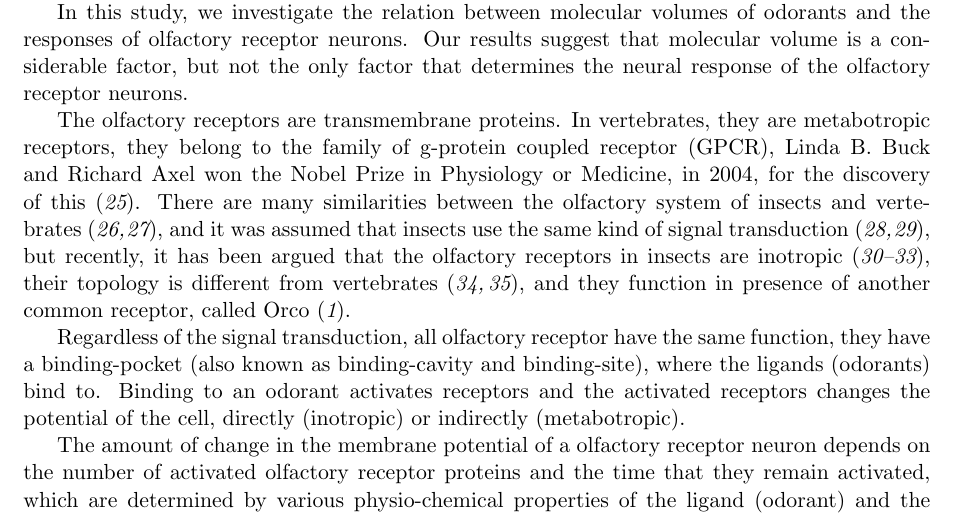
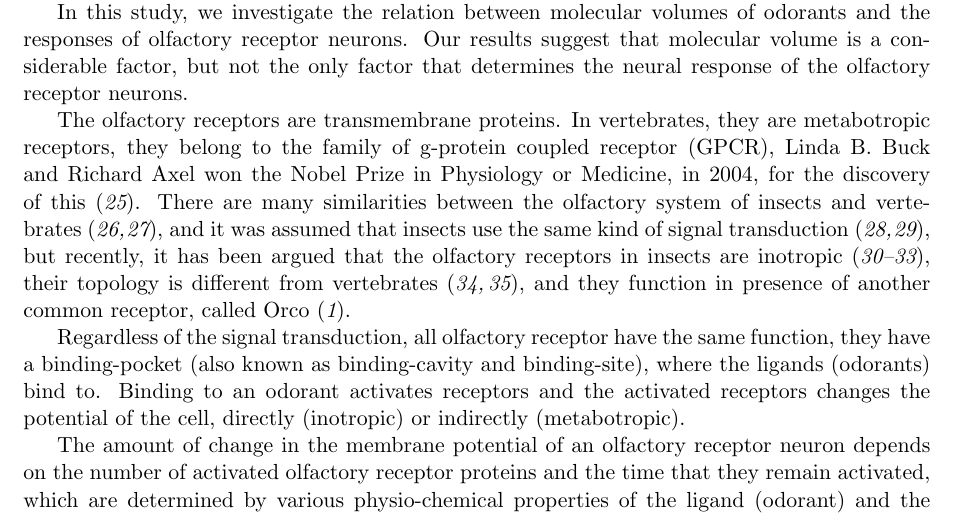
Before and after one commit to hamed/odor-receptor-volume-drosophila, a LaTeX document (binding-pocket.tex): part of page 2 of 15, cut so that both start at the same text. Compiled offline with pdfLaTeX.

Commit message:
a olfactory editng

```diff
--- a/binding-pocket.tex
+++ b/binding-pocket.tex
@@ -196,7 +196,7 @@ Binding to an odorant activates receptors and
 the activated receptors changes the potential of the cell,
 directly (inotropic) or indirectly (metabotropic).
 
-The amount of change in the membrane potential of a olfactory receptor neuron depends on the number of activated olfactory receptor proteins and the time that they remain activated,
+The amount of change in the membrane potential of an olfactory receptor neuron depends on the number of activated olfactory receptor proteins and the time that they remain activated,
 which are determined by various physio-chemical properties of the ligand (odorant) and the receptor~\cite{Turin,Araneda2000,Gabler2013,guerrieri2005,uchida2000},
 but here we focus only on two properties: the volume and the flexibility of the binding-pocket.
 The molecular volume of a ligand should match the dimensions of the binding-pocket of the receptor,
```
